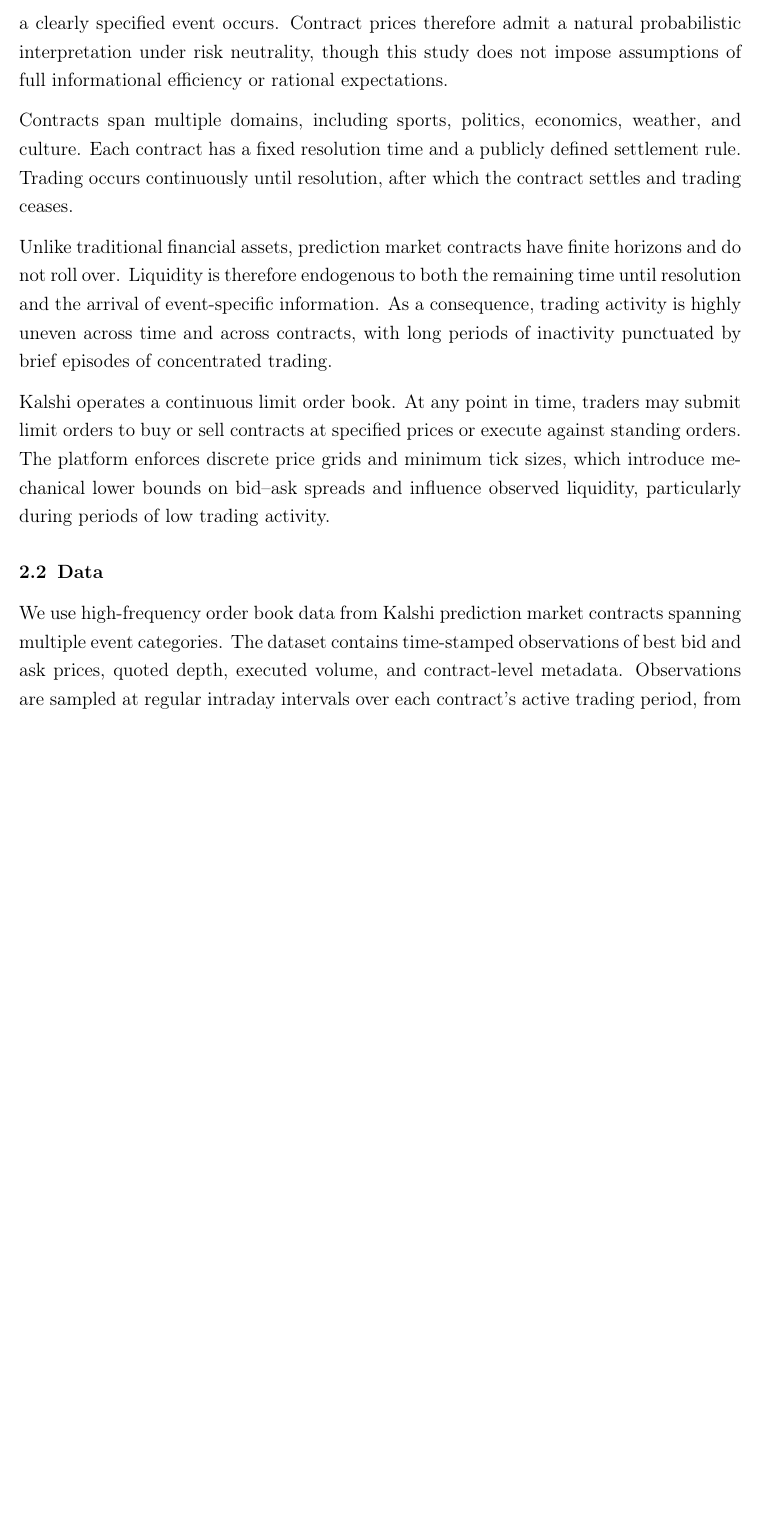
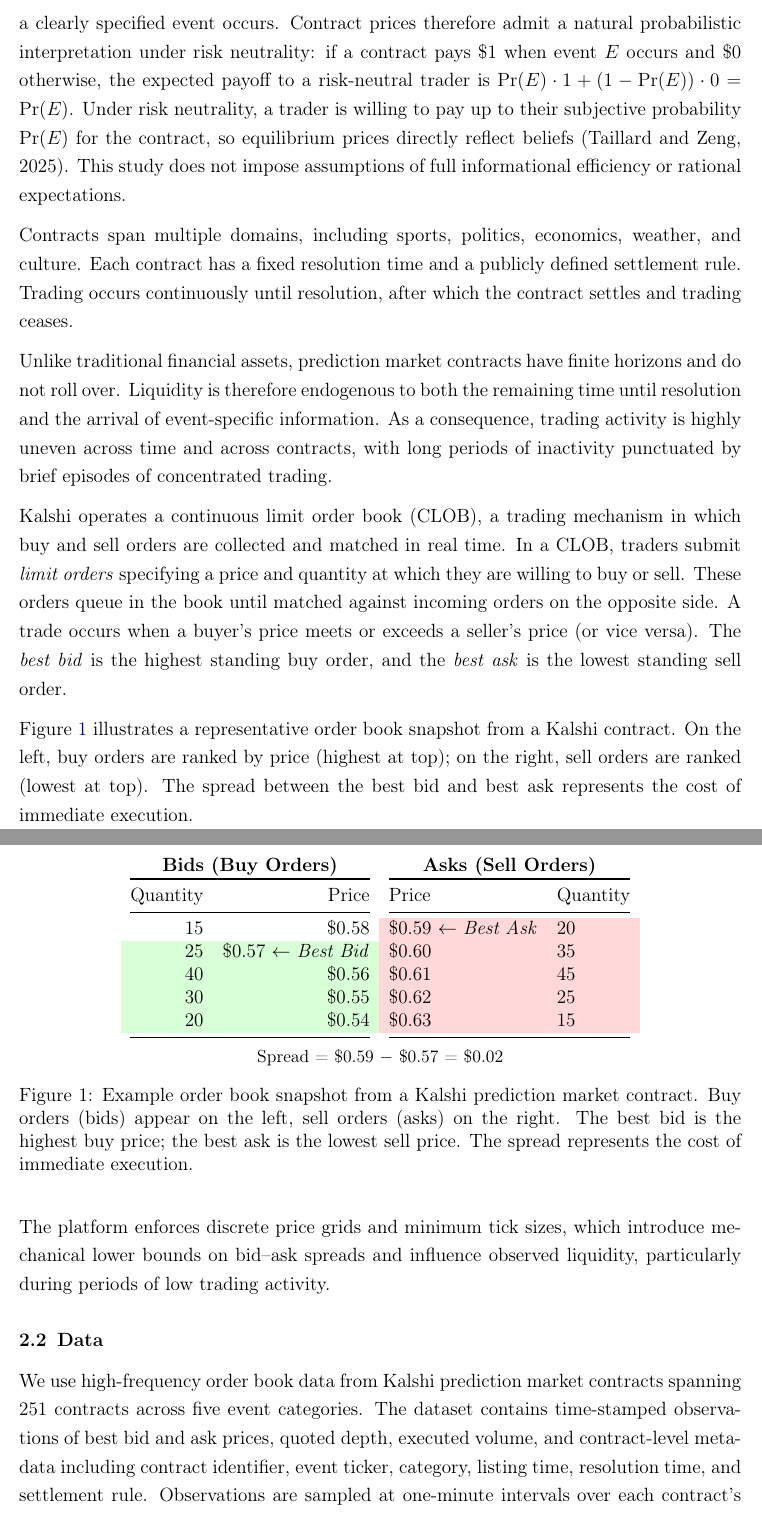
Before and after one commit to graham-robbins/ELTR, a LaTeX paper (paper.tex): part of page 3 of 24 before the commit and two parts of pages 3 and 4 of 25 after it, the two joined at a grey line, cut so that both start at the same text, the shorter picture padded with empty space. Compiled offline with pdfLaTeX.

Commit message:
Enhance paper clarity with CLOB explanation and order book visualization
- Add LaTeX build artifacts to .gitignore to prevent accidental commits
- Expand Prediction Market Design section with detailed CLOB explanation
- Replace missing external image with native LaTeX order book figure
- Add risk neutrality interpretation with explicit formula
- Clarify data specifications (251 contracts, 5 categories, 1-minute intervals)
- Improve terminology and provide additional context for key concepts
- Add References section with Taillard and Zeng (2025) citation

```diff
--- a/paper.tex
+++ b/paper.tex
@@ -17,6 +17,7 @@
 \usepackage{titlesec}
 \usepackage{enumitem}
 \usepackage{xcolor}
+\usepackage{colortbl}
 \usepackage[colorlinks=true,linkcolor=blue!60!black,citecolor=blue!60!black,urlcolor=blue!60!black]{hyperref}
 \usepackage{parskip}
 
@@ -84,17 +85,57 @@ Taken together, these results characterize prediction markets as episodic inform
 
 \subsection{Prediction Market Design}
 
-Kalshi is a centralized prediction market platform offering event-based contracts that settle to binary outcomes. Each contract resolves to either \$1 or \$0, depending on whether a clearly specified event occurs. Contract prices therefore admit a natural probabilistic interpretation under risk neutrality, though this study does not impose assumptions of full informational efficiency or rational expectations.
+Kalshi is a centralized prediction market platform offering event-based contracts that settle to binary outcomes. Each contract resolves to either \$1 or \$0, depending on whether a clearly specified event occurs. Contract prices therefore admit a natural probabilistic interpretation under risk neutrality: if a contract pays \$1 when event $E$ occurs and \$0 otherwise, the expected payoff to a risk-neutral trader is $\Pr(E) \cdot 1 + (1 - \Pr(E)) \cdot 0 = \Pr(E)$. Under risk neutrality, a trader is willing to pay up to their subjective probability $\Pr(E)$ for the contract, so equilibrium prices directly reflect beliefs (Taillard and Zeng, 2025). This study does not impose assumptions of full informational efficiency or rational expectations.
 
 Contracts span multiple domains, including sports, politics, economics, weather, and culture. Each contract has a fixed resolution time and a publicly defined settlement rule. Trading occurs continuously until resolution, after which the contract settles and trading ceases.
 
 Unlike traditional financial assets, prediction market contracts have finite horizons and do not roll over. Liquidity is therefore endogenous to both the remaining time until resolution and the arrival of event-specific information. As a consequence, trading activity is highly uneven across time and across contracts, with long periods of inactivity punctuated by brief episodes of concentrated trading.
 
-Kalshi operates a continuous limit order book. At any point in time, traders may submit limit orders to buy or sell contracts at specified prices or execute against standing orders. The platform enforces discrete price grids and minimum tick sizes, which introduce mechanical lower bounds on bid--ask spreads and influence observed liquidity, particularly during periods of low trading activity.
+Kalshi operates a continuous limit order book (CLOB), a trading mechanism in which buy and sell orders are collected and matched in real time. In a CLOB, traders submit \emph{limit orders} specifying a price and quantity at which they are willing to buy or sell. These orders queue in the book until matched against incoming orders on the opposite side. A trade occurs when a buyer's price meets or exceeds a seller's price (or vice versa). The \emph{best bid} is the highest standing buy order, and the \emph{best ask} is the lowest standing sell order.
+
+Figure~\ref{fig:orderbook_example} illustrates a representative order book snapshot from a Kalshi contract. On the left, buy orders are ranked by price (highest at top); on the right, sell orders are ranked (lowest at top). The spread between the best bid and best ask represents the cost of immediate execution.
+
+\begin{figure}[H]
+\centering
+\begin{tabular}{cc}
+\begin{tabular}{@{}rr@{}}
+\multicolumn{2}{c}{\textbf{Bids (Buy Orders)}} \\
+\toprule
+Quantity & Price \\
+\midrule
+15 & \$0.58 \\
+\rowcolor{green!15} 25 & \$0.57 $\leftarrow$ \textit{Best Bid} \\
+40 & \$0.56 \\
+30 & \$0.55 \\
+20 & \$0.54 \\
+\bottomrule
+\end{tabular}
+&
+\begin{tabular}{@{}ll@{}}
+\multicolumn{2}{c}{\textbf{Asks (Sell Orders)}} \\
+\toprule
+Price & Quantity \\
+\midrule
+\rowcolor{red!15} \$0.59 $\leftarrow$ \textit{Best Ask} & 20 \\
+\$0.60 & 35 \\
+\$0.61 & 45 \\
+\$0.62 & 25 \\
+\$0.63 & 15 \\
+\bottomrule
+\end{tabular}
+\end{tabular}
+
+\vspace{0.5em}
+\small Spread = \$0.59 $-$ \$0.57 = \$0.02
+\caption{Example order book snapshot from a Kalshi prediction market contract. Buy orders (bids) appear on the left, sell orders (asks) on the right. The best bid is the highest buy price; the best ask is the lowest sell price. The spread represents the cost of immediate execution.}
+\label{fig:orderbook_example}
+\end{figure}
+
+The platform enforces discrete price grids and minimum tick sizes, which introduce mechanical lower bounds on bid--ask spreads and influence observed liquidity, particularly during periods of low trading activity.
 
 \subsection{Data}
 
-We use high-frequency order book data from Kalshi prediction market contracts spanning multiple event categories. The dataset contains time-stamped observations of best bid and ask prices, quoted depth, executed volume, and contract-level metadata. Observations are sampled at regular intraday intervals over each contract's active trading period, from listing until resolution.
+We use high-frequency order book data from Kalshi prediction market contracts spanning 251 contracts across five event categories. The dataset contains time-stamped observations of best bid and ask prices, quoted depth, executed volume, and contract-level metadata including contract identifier, event ticker, category, listing time, resolution time, and settlement rule. Observations are sampled at one-minute intervals over each contract's active trading period, from listing until resolution.
 
 The sample includes contracts that fully resolve within the observation window and for which complete order book histories are available. Contracts with missing resolution times, incomplete quote histories, or extremely sparse trading activity are excluded to ensure consistent measurement of microstructure dynamics across lifecycle stages.
 
```
Also changed, not shown: paper.tex (24 more changed lines), 1 other file.
